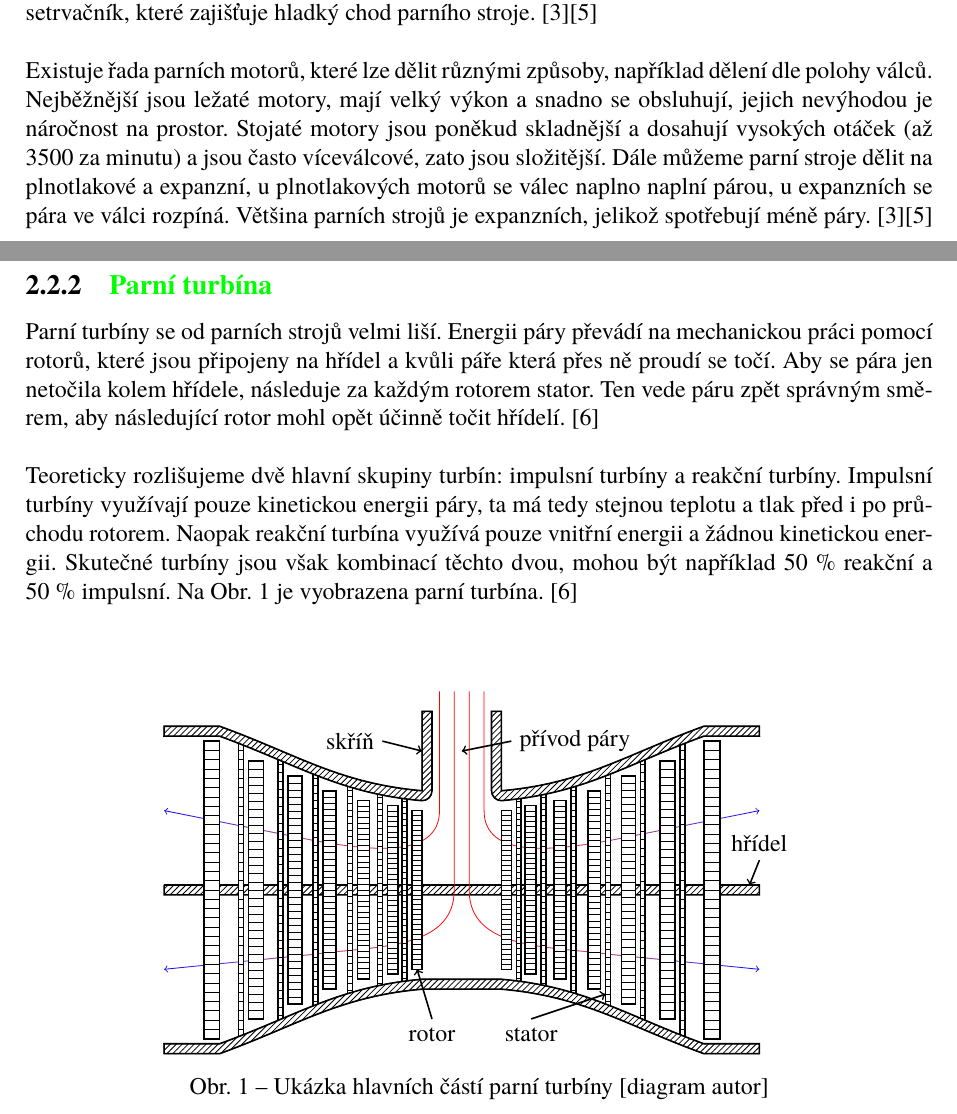
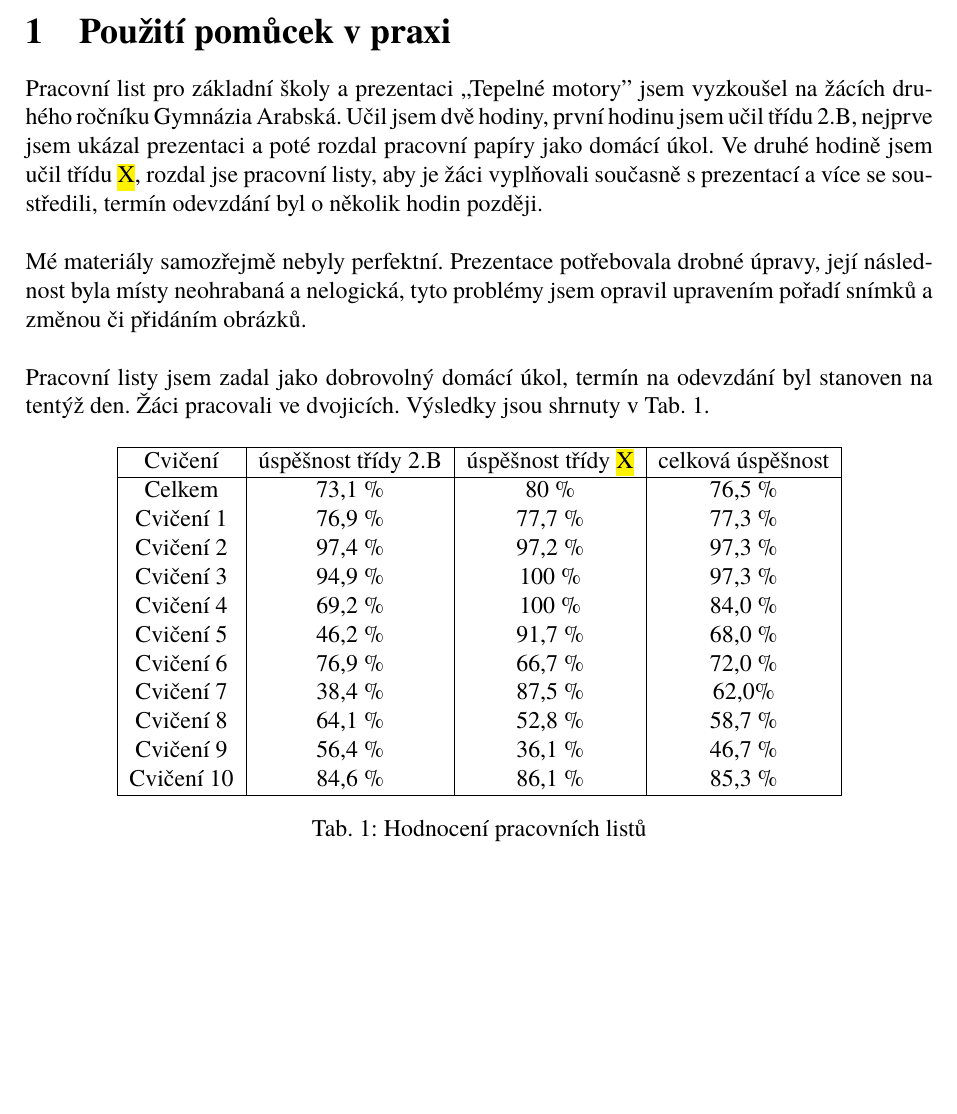
Before and after one commit to LeonKubota/SOC_TepelneMotory, a LaTeX document (SOČ_Tepelné_motory/main.tex, which reads SOČ_Tepelné_motory/sections/pouzitiVPraxi.tex): two parts of pages 2 and 3 of 3 before the commit and part of the page after it, the two joined at a grey line, cut at the place of the change, the shorter picture padded with empty space. Compiled offline with pdfLaTeX.

Commit message:
použití pomůcek v praxi

```diff
--- a/SOČ_Tepelné_motory/main.tex
+++ b/SOČ_Tepelné_motory/main.tex
@@ -1,7 +1,7 @@
 \documentclass[12pt]{article}
 
 %INCLUDEONLY
-\includeonly{sections/teorieTepelnychMotoru.tex, sections/parniMotory.tex}
+\includeonly{sections/pouzitiVPraxi.tex}
 
 %!!!!!!!!! Zapomeň odkomentovat attachfile !!!!!!!!!!
 %!!!!!!!!! Nezapomeň opravit pracovní listy  !!!!!!!!!!
@@ -276,6 +276,7 @@
 \newcommand{\jaDiag}{[diagram autor]}
 \newcommand{\jaFoto}{[foto autor]}
 \newcommand{\jaGraf}{[graf autor]}
+\newcommand{\jaTab}{[tabulka autor]}
 
 %Vlastní příkaz \changemargin
 \def\changemargin#1#2{\list{}{\rightmargin#2\leftmargin#1}\item[]}
@@ -305,6 +306,7 @@
 \usepackage[labelsep=endash]{caption}
 \addto\captionsczech{\renewcommand{\figurename}{Obr.}}
 \addto\captionsczech{\renewcommand{\subfigurename}{Obr.}}
+\addto\captionsczech{\renewcommand{\tablename}{Tab.}}
 
 % Popis obrázků
 \makeatletter
@@ -312,6 +314,9 @@
 \captionsetup[subfigure]{labelformat=simple, labelsep=colon}
 \renewcommand\p@subfigure{}
 \makeatother
+
+% Popist tabulek
+\captionsetup[table]{labelformat=simple, labelsep=colon}
 
 % Vlevo a vpravo
 \begin{comment}
@@ -331,6 +336,7 @@
 \newcommand{\obrref}[1]{Obr. \ref{#1}}
 \newcommand{\rvref}[1]{(\ref{#1})}
 \newcommand{\scref}[1]{\nameref{#1} (\ref{#1})}
+\newcommand{\tabref}[1]{Tab. \ref{#1}}
 
 % Odstavce a aby tam nebylo odsazení
 \newcommand{\odst}{\vspace{\baselineskip}\\}
--- a/SOČ_Tepelné_motory/sections/pouzitiVPraxi.tex
+++ b/SOČ_Tepelné_motory/sections/pouzitiVPraxi.tex
@@ -1,2 +1,26 @@
 \section{Použití pomůcek v praxi}
-\textcolor{red}{Výuka probíhá 27. a 28. února, není proto zahrnuta v tomto dokumentu.}
+{Pracovní list pro základní školy a prezentaci ,,Tepelné motory'' jsem vyzkoušel na žácích druhého ročníku Gymnázia Arabská. Učil jsem dvě hodiny, první hodinu jsem učil třídu 2.B, nejprve jsem ukázal prezentaci a poté rozdal pracovní papíry jako domácí úkol. Ve druhé hodině jsem učil třídu \hl{X}, rozdal jse pracovní listy, aby je žáci vyplňovali současně s prezentací a více se soustředili, termín odevzdání byl o několik hodin později.}\odst
+{Mé materiály samozřejmě nebyly perfektní. Prezentace potřebovala drobné úpravy, její následnost byla místy neohrabaná a nelogická, tyto problémy jsem opravil upravením pořadí snímků a změnou či přidáním obrázků.}\odst
+{Pracovní listy jsem zadal jako dobrovolný domácí úkol, termín na odevzdání byl stanoven na tentýž den. Žáci pracovali ve dvojicích. Výsledky jsou shrnuty v \tabref{tab:vysledkyPracovnichListu}.}
+\begin{table}[h]
+    \centering
+    \begin{tabular}{|c|c|c|c|}
+        \hline
+        Cvičení & úspěšnost třídy 2.B & úspěšnost třídy \hl{X} & celková úspěšnost\\
+        \hline
+        Celkem & 73,1 \% & 80 \% & 76,5 \%\\
+        Cvičení 1 & 76,9 \% & 77,7 \% & 77,3 \%\\
+        Cvičení 2 & 97,4 \% & 97,2 \% & 97,3 \%\\
+        Cvičení 3 & 94,9 \% & 100 \% & 97,3 \%\\
+        Cvičení 4 & 69,2 \% & 100 \% & 84,0 \%\\
+        Cvičení 5 & 46,2 \% & 91,7 \% & 68,0 \%\\
+        Cvičení 6 & 76,9 \% & 66,7 \% & 72,0 \%\\
+        Cvičení 7 & 38,4 \% & 87,5 \% & 62,0\%\\
+        Cvičení 8 & 64,1 \% & 52,8 \% & 58,7 \%\\
+        Cvičení 9 & 56,4 \% & 36,1 \% & 46,7 \%\\
+        Cvičení 10 & 84,6 \% & 86,1 \% & 85,3 \%\\
+        \hline
+    \end{tabular}
+    \caption{Hodnocení pracovních listů}
+    \label{tab:vysledkyPracovnichListu}
+\end{table}
```
Also changed, not shown: SOČ_Tepelné_motory/pracovniListy/pracovniListTepelneMotoryZSreseni.tex (+7 -7 lines), 8 other files.
